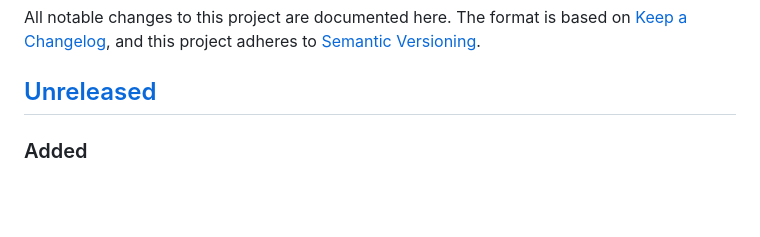
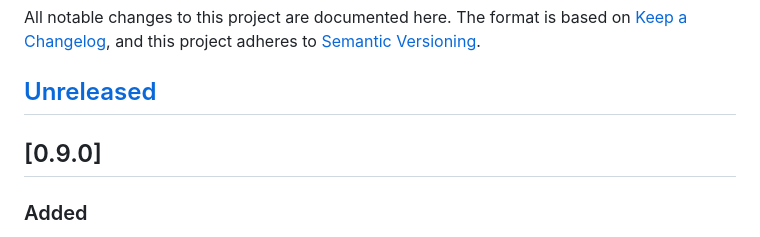
Before and after one commit to yasyf/cc-steer, a Markdown page: CHANGELOG.md, the part around the change. Drawn GitHub-style; blank space fills up the shorter version.

Commit message:
chore(release): 0.9.0

```diff
--- a/CHANGELOG.md
+++ b/CHANGELOG.md
@@ -5,6 +5,8 @@ The format is based on [Keep a Changelog](https://keepachangelog.com/en/1.1.0/),
 and this project adheres to [Semantic Versioning](https://semver.org/spec/v2.0.0.html).
 
 ## [Unreleased]
+
+## [0.9.0]
 
 ### Added
 - New `export` command ships the steering lineage as a HuggingFace dataset.
```
